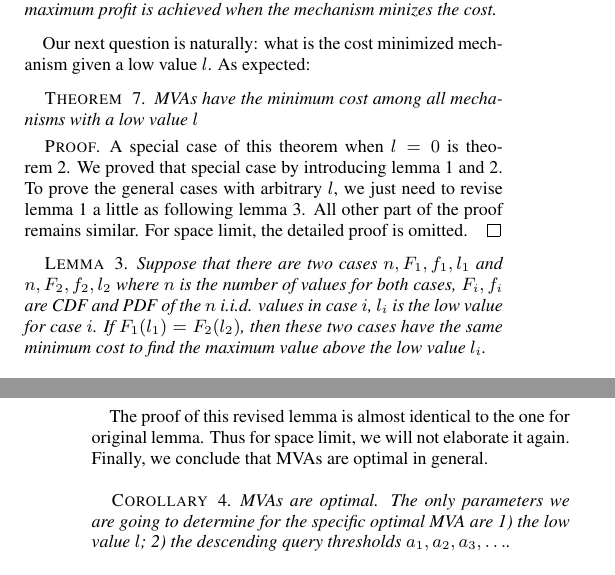
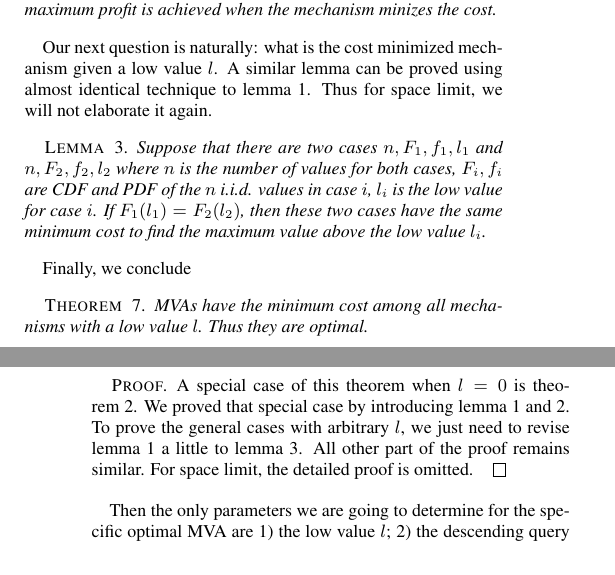
Before and after one commit to SpaceFlyer/MVA, a LaTeX document (paper.tex, which reads general.tex): two parts of the columns of pages 7 and 8 of 11, joined at a grey line, cut so that both start at the same text. Compiled offline with pdfLaTeX.

Commit message:
Revise lemma/theorem/proof structure

```diff
--- a/general.tex
+++ b/general.tex
@@ -291,22 +291,9 @@ achieved when the mechanism minizes the cost.
 \end{corollary}
 
 Our next question is naturally: what is the cost minimized mechanism
-given a low value $l$. As expected:
-
-\begin{theorem}
-
-MVAs have the minimum cost among all mechanisms with a low value $l$
-
-\end{theorem}
-
-\begin{proof}
-A special case of this theorem when $l = 0$ is theorem \ref{theorem:MVA_eq}.
-We proved that special case by introducing lemma \ref{lemma:uniform} and
-\ref{lemma:descending}. To prove the general cases with arbitrary $l$, we just
-need to revise lemma \ref{lemma:uniform} a little as following lemma
-\ref{lemma:lowest_type}. All other part of the proof remains similar. For space
-limit, the detailed proof is omitted.
-\end{proof}
+given a low value $l$.
+A similar lemma can be proved using almost identical technique to lemma \ref{lemma:uniform}.
+Thus for space limit, we will not elaborate it again.
 
 \begin{lemma}\label{lemma:lowest_type}
 Suppose that there are two cases $n, F_1, f_1, l_1$ and $n, F_2, f_2, l_2$
@@ -316,18 +303,27 @@ If $F_1(l_1) = F_2(l_2)$, then these two cases have the same minimum cost
 to find the maximum value above the low value $l_i$.
 \end{lemma}
 
-The proof of this revised lemma is almost identical to the one for original
-lemma. Thus for space limit, we will not elaborate it again. Finally, we conclude
-that MVAs are optimal in general.
+Finally, we conclude
 
-\begin{corollary}
+\begin{theorem}
 
-MVAs are optimal. The only parameters we are going to determine for the
+MVAs have the minimum cost among all mechanisms with a low value $l$. Thus
+they are optimal.
+
+\end{theorem}
+
+\begin{proof}
+A special case of this theorem when $l = 0$ is theorem \ref{theorem:MVA_eq}.
+We proved that special case by introducing lemma \ref{lemma:uniform} and
+\ref{lemma:descending}. To prove the general cases with arbitrary $l$, we just
+need to revise lemma \ref{lemma:uniform} a little to lemma
+\ref{lemma:lowest_type}. All other part of the proof remains similar. For space
+limit, the detailed proof is omitted.
+\end{proof}
+
+Then the only parameters we are going to determine for the
 specific optimal MVA are 1) the low value $l$; 2) the descending query
 thresholds $a_1, a_2, a_3, \ldots$.
-
-\end{corollary}
-
 When we later investigate such parameters that minimizes the cost, we will
 also assume uniform distribution $F(x) = x$ in default because distribution will not
 change this minimum cost and we can always adapt an optimal MVA for uniform distribution
```
Also changed, not shown: paper.pdf, general.tex (30 more changed lines), 1 other file.
